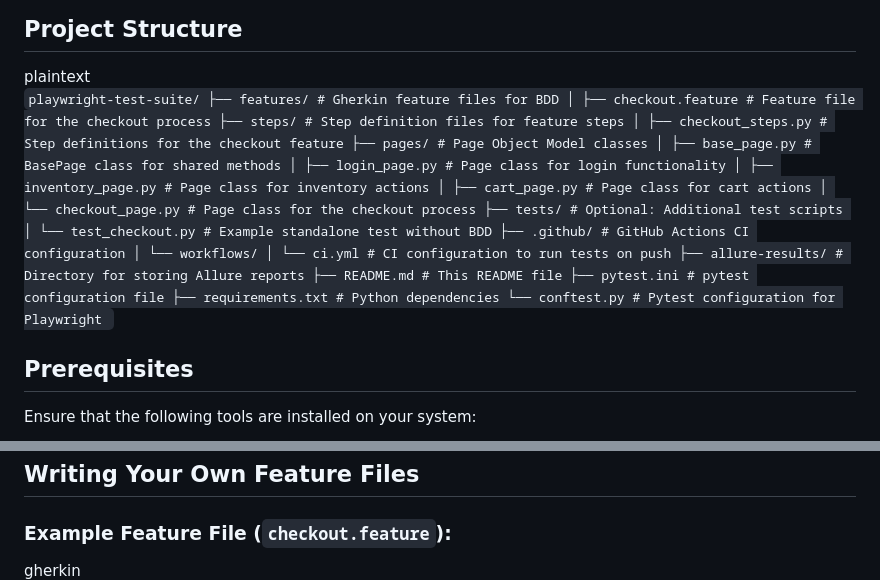
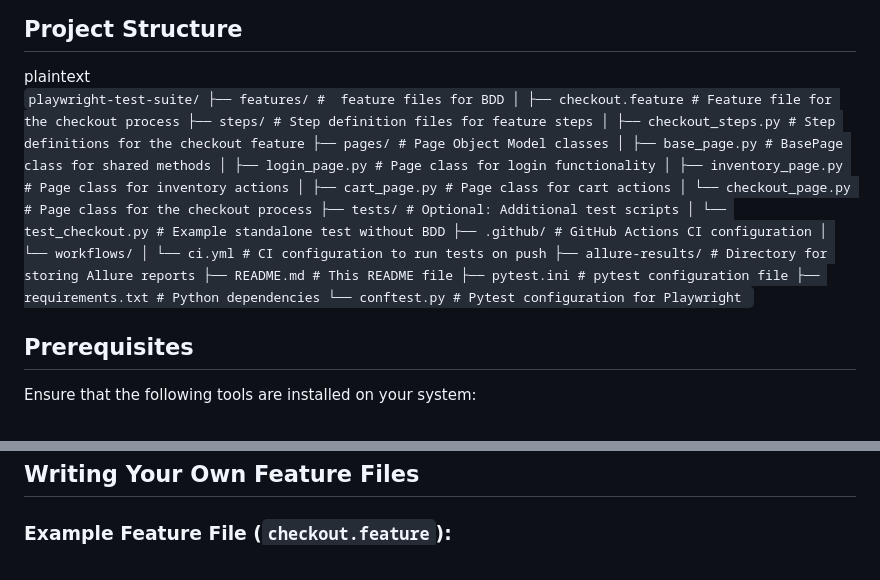
Before and after one commit to easir000/Arbree_automation, a Markdown page: README.md, 2 parts joined by grey strips. Rendered like a GitHub page.

```diff
--- a/README.md
+++ b/README.md
@@ -23,7 +23,7 @@
 <div class="flex items-center rounded bg-token-main-surface-secondary px-2 font-sans text-xs text-token-text-secondary"><span class="" data-state="closed"><button class="flex gap-1 items-center py-1"></button></span></div>
 </div>
 </div>
-<div class="overflow-y-auto p-4" dir="ltr"><code class="!whitespace-pre hljs language-plaintext">playwright-test-suite/ ├── features/ # Gherkin feature files for BDD │ ├── checkout.feature # Feature file for the checkout process ├── steps/ # Step definition files for feature steps │ ├── checkout_steps.py # Step definitions for the checkout feature ├── pages/ # Page Object Model classes │ ├── base_page.py # BasePage class for shared methods │ ├── login_page.py # Page class for login functionality │ ├── inventory_page.py # Page class for inventory actions │ ├── cart_page.py # Page class for cart actions │ └── checkout_page.py # Page class for the checkout process ├── tests/ # Optional: Additional test scripts │ └── test_checkout.py # Example standalone test without BDD ├── .github/ # GitHub Actions CI configuration │ └── workflows/ │ └── ci.yml # CI configuration to run tests on push ├── allure-results/ # Directory for storing Allure reports ├── README.md # This README file ├── pytest.ini # pytest configuration file ├── requirements.txt # Python dependencies └── conftest.py # Pytest configuration for Playwright </code></div>
+<div class="overflow-y-auto p-4" dir="ltr"><code class="!whitespace-pre hljs language-plaintext">playwright-test-suite/ ├── features/ #  feature files for BDD │ ├── checkout.feature # Feature file for the checkout process ├── steps/ # Step definition files for feature steps │ ├── checkout_steps.py # Step definitions for the checkout feature ├── pages/ # Page Object Model classes │ ├── base_page.py # BasePage class for shared methods │ ├── login_page.py # Page class for login functionality │ ├── inventory_page.py # Page class for inventory actions │ ├── cart_page.py # Page class for cart actions │ └── checkout_page.py # Page class for the checkout process ├── tests/ # Optional: Additional test scripts │ └── test_checkout.py # Example standalone test without BDD ├── .github/ # GitHub Actions CI configuration │ └── workflows/ │ └── ci.yml # CI configuration to run tests on push ├── allure-results/ # Directory for storing Allure reports ├── README.md # This README file ├── pytest.ini # pytest configuration file ├── requirements.txt # Python dependencies └── conftest.py # Pytest configuration for Playwright </code></div>
 </div>
 <h2>Prerequisites</h2>
 <p>Ensure that the following tools are installed on your system:</p>
@@ -158,7 +158,7 @@
 <h2>Writing Your Own Feature Files</h2>
 <h3>Example Feature File (<code>checkout.feature</code>):</h3>
 <div class="dark bg-gray-950 contain-inline-size rounded-md border-[0.5px] border-token-border-medium relative">
-<div class="flex items-center text-token-text-secondary bg-token-main-surface-secondary px-4 py-2 text-xs font-sans justify-between rounded-t-md h-9">gherkin</div>
+<div class="flex items-center text-token-text-secondary bg-token-main-surface-secondary px-4 py-2 text-xs font-sans justify-between rounded-t-md h-9"></div>
 <div class="sticky top-9 md:top-[5.75rem]">
 <div class="absolute bottom-0 right-2 flex h-9 items-center">
 <div class="flex items-center rounded bg-token-main-surface-secondary px-2 font-sans text-xs text-token-text-secondary"><span class="" data-state="closed"><button class="flex gap-1 items-center py-1"></button></span></div>
```
Also changed, not shown: other parts of README.md (+1 -1 lines).
